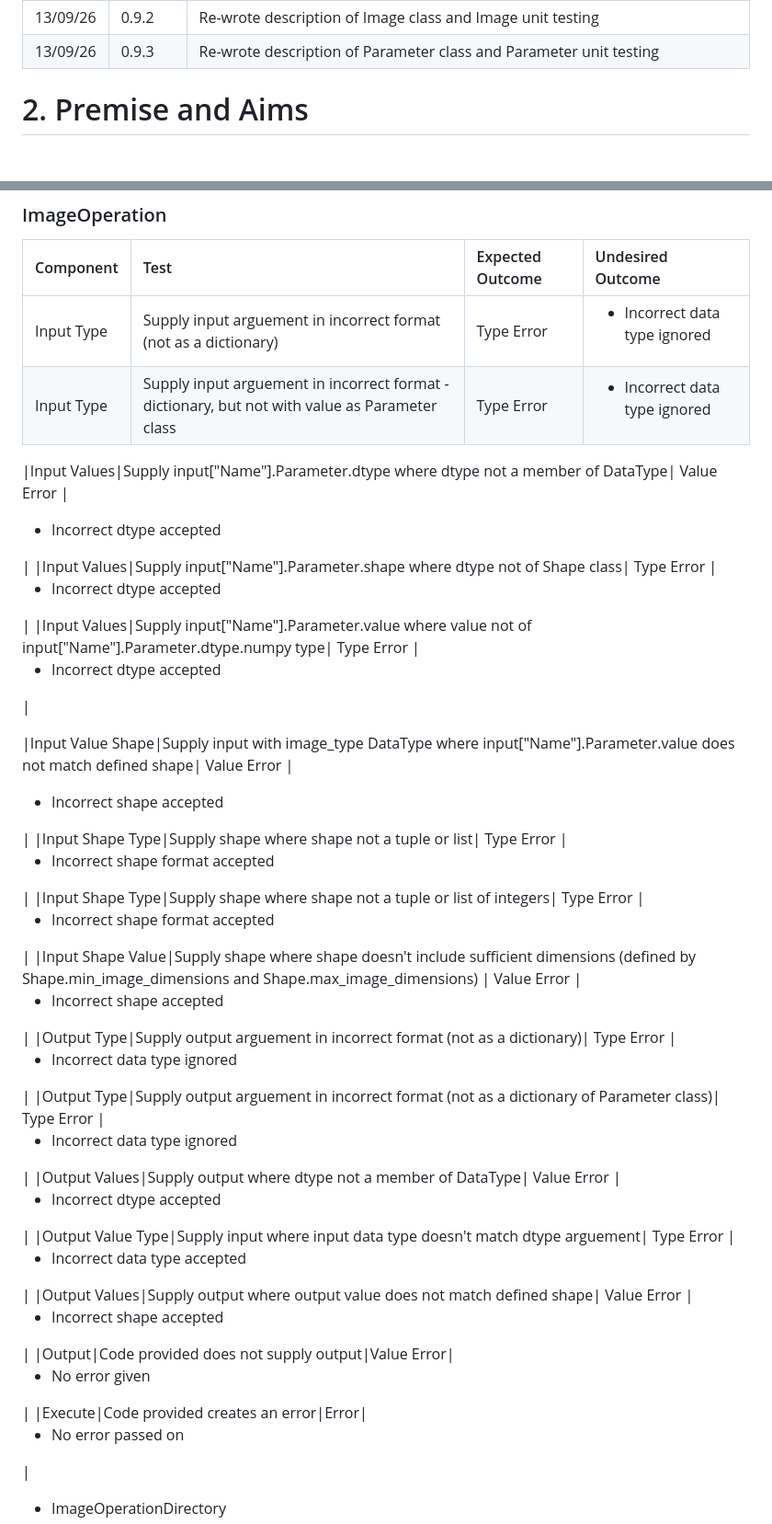
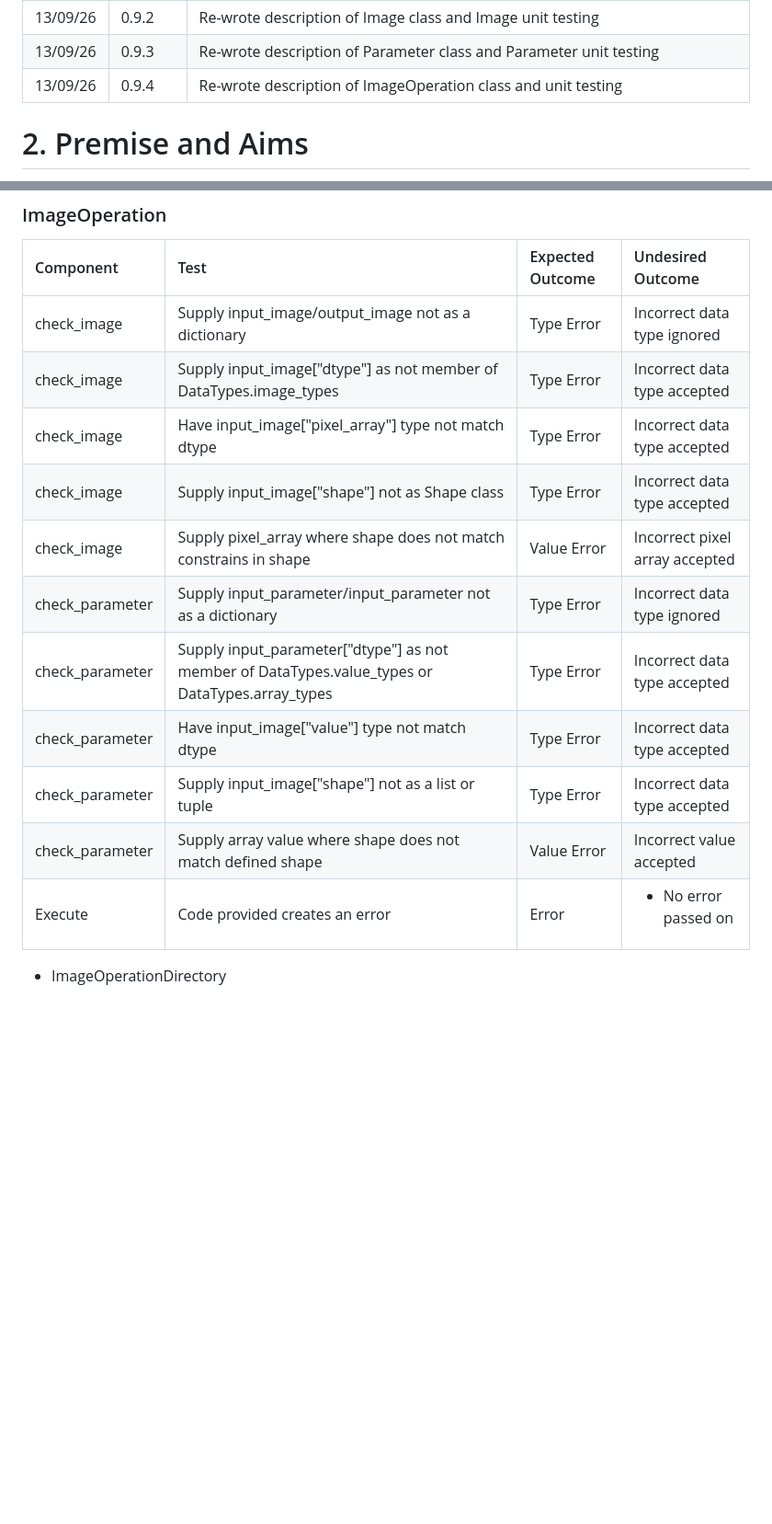
Before and after one commit to jason-morgan84/easy-image-analysis, a Markdown page: docs/Specification.md, 2 parts joined by grey strips. Shown at 92% size. Rendered like a GitHub page; blank space fills up the shorter version.

Commit message:
docs: Re-wrote description of ImageOperation class and unit testing

```diff
--- a/docs/Specification.md
+++ b/docs/Specification.md
@@ -32,6 +32,7 @@
 |11/09/26|0.9.1|Re-wrote description of DataType classes to explain base class/child class structure|
 |13/09/26|0.9.2|Re-wrote description of Image class and Image unit testing|
 |13/09/26|0.9.3|Re-wrote description of Parameter class and Parameter unit testing|
+|13/09/26|0.9.4|Re-wrote description of ImageOperation class and unit testing|
 
 # 2. Premise and Aims
 Over the last 10 years, a lot of my research has been based on image analysis. I have developed my own workflows using one or a combination of FIJI, Python and C#. With the ease of high-definition microscopy at various levels, thorough, repeatable and robust image analysis is becoming more and more important – even with the advent of AI, there will always be a role for classical image analysis. However, getting into analysing your own images can have quite a high barrier to entry. This is exacerbated by some of the weaknesses in the image analysis tools mentioned above:
@@ -451,23 +466,16 @@ On creation of a new connection, it will check for structure, constraint or type
 ### ImageOperation
 |Component  | Test  | Expected Outcome  | Undesired Outcome |
 |:--        |:--    |:--                |:--                |
-|Input Type|Supply input arguement in incorrect format (not as a dictionary)| Type Error | <ul><li>Incorrect data type ignored</li></ul>|
-|Input Type|Supply input arguement in incorrect format - dictionary, but not with value as Parameter class| Type Error | <ul><li>Incorrect data type ignored</li></ul>|
-
-|Input Values|Supply input["Name"].Parameter.dtype where dtype not a member of DataType| Value Error | <ul><li>Incorrect dtype accepted</li></ul>|
-|Input Values|Supply input["Name"].Parameter.shape where dtype not of Shape class| Type Error | <ul><li>Incorrect dtype accepted</li></ul>|
-|Input Values|Supply input["Name"].Parameter.value where value not of input["Name"].Parameter.dtype.numpy type| Type Error | <ul><li>Incorrect dtype accepted</li></ul>|
-
-|Input Value Shape|Supply input with image_type DataType where input["Name"].Parameter.value does not match defined shape| Value Error | <ul><li>Incorrect shape accepted</li></ul>|
-|Input Shape Type|Supply shape where shape not a tuple or list| Type Error | <ul><li>Incorrect shape format accepted</li></ul>|
-|Input Shape Type|Supply shape where shape not a tuple or list of integers| Type Error | <ul><li>Incorrect shape format accepted</li></ul>|
-|Input Shape Value|Supply shape where shape doesn't include sufficient dimensions (defined by Shape.min_image_dimensions and Shape.max_image_dimensions) | Value Error | <ul><li>Incorrect shape accepted</li></ul>|
-|Output Type|Supply output arguement in incorrect format (not as a dictionary)| Type Error | <ul><li>Incorrect data type ignored</li></ul>|
-|Output Type|Supply output arguement in incorrect format (not as a dictionary of Parameter class)| Type Error | <ul><li>Incorrect data type ignored</li></ul>|
-|Output Values|Supply output where dtype not a member of DataType| Value Error | <ul><li>Incorrect dtype accepted</li></ul>|
-|Output Value Type|Supply input where input data type doesn't match dtype arguement| Type Error | <ul><li>Incorrect data type accepted</li></ul>|
-|Output Values|Supply output where output value does not match defined shape| Value Error | <ul><li>Incorrect shape accepted</li></ul>|
-|Output|Code provided does not supply output|Value Error|<ul><li>No error given</li></ul>|
+|check_image|Supply input_image/output_image not as a dictionary| Type Error | Incorrect data type ignored|
+|check_image|Supply input_image["dtype"] as not member of DataTypes.image_types| Type Error | Incorrect data type accepted|
+|check_image|Have input_image["pixel_array"] type not match dtype| Type Error | Incorrect data type accepted|
+|check_image|Supply input_image["shape"] not as Shape class| Type Error | Incorrect data type accepted|
+|check_image|Supply pixel_array where shape does not match constrains in shape| Value Error | Incorrect pixel array accepted|
+|check_parameter|Supply input_parameter/input_parameter not as a dictionary| Type Error | Incorrect data type ignored|
+|check_parameter|Supply input_parameter["dtype"] as not member of DataTypes.value_types or DataTypes.array_types| Type Error | Incorrect data type accepted|
+|check_parameter|Have input_image["value"] type not match dtype| Type Error | Incorrect data type accepted|
+|check_parameter|Supply input_image["shape"] not as a list or tuple| Type Error | Incorrect data type accepted|
+|check_parameter|Supply array value where shape does not match defined shape| Value Error | Incorrect value accepted|
 |Execute|Code provided creates an error|Error|<ul><li>No error passed on</li></ul>|
 
 * ImageOperationDirectory
```
Also changed, not shown: other parts of docs/Specification.md (+18 -4 lines).
